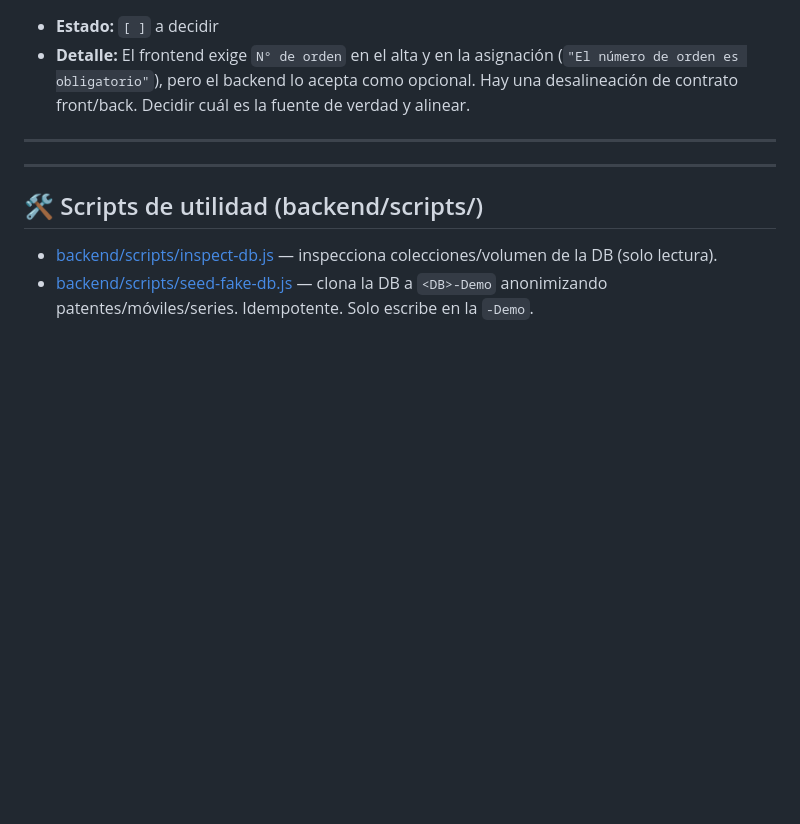
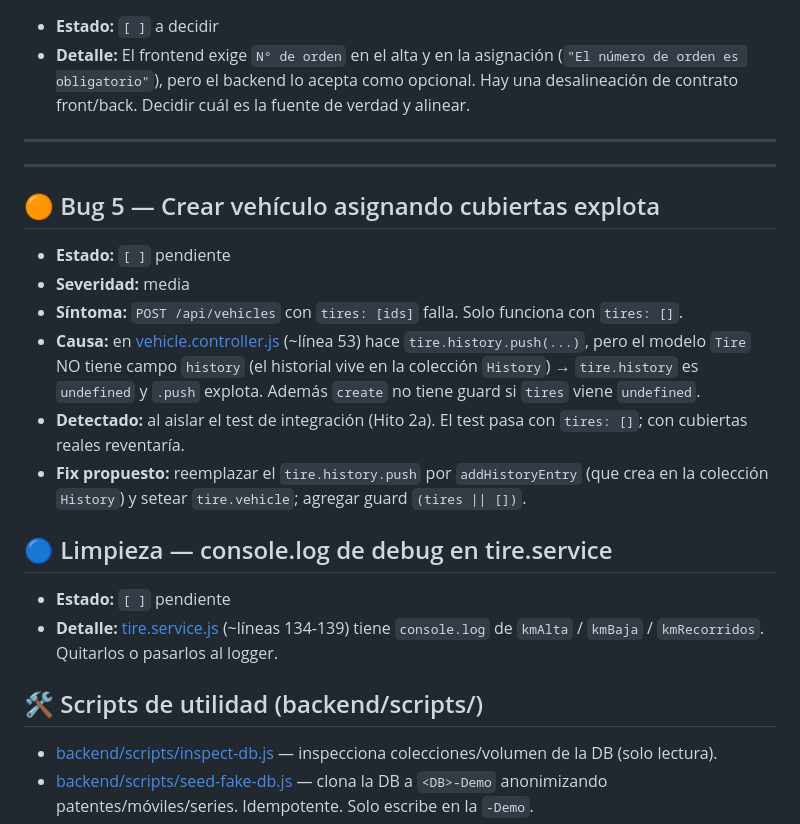
Before and after one commit to Lunatico0/controlCubiertas, a Markdown page: BUGS.md, the part around the change. GitHub-like rendering; blank space fills up the shorter version.

Commit message:
docs: hallazgos del hito 2a en BUGS.md (crear-vehiculo con cubiertas, console.log debug)

```diff
--- a/BUGS.md
+++ b/BUGS.md
@@ -56,6 +56,20 @@
 
 ---
 
+## 🟠 Bug 5 — Crear vehículo asignando cubiertas explota
+
+- **Estado:** `[ ]` pendiente
+- **Severidad:** media
+- **Síntoma:** `POST /api/vehicles` con `tires: [ids]` falla. Solo funciona con `tires: []`.
+- **Causa:** en [vehicle.controller.js](backend/src/controller/vehicle.controller.js) (~línea 53) hace `tire.history.push(...)`, pero el modelo `Tire` NO tiene campo `history` (el historial vive en la colección `History`) → `tire.history` es `undefined` y `.push` explota. Además `create` no tiene guard si `tires` viene `undefined`.
+- **Detectado:** al aislar el test de integración (Hito 2a). El test pasa con `tires: []`; con cubiertas reales reventaría.
+- **Fix propuesto:** reemplazar el `tire.history.push` por `addHistoryEntry` (que crea en la colección `History`) y setear `tire.vehicle`; agregar guard `(tires || [])`.
+
+## 🔵 Limpieza — console.log de debug en tire.service
+
+- **Estado:** `[ ]` pendiente
+- **Detalle:** [tire.service.js](backend/src/services/tire.service.js) (~líneas 134-139) tiene `console.log` de `kmAlta` / `kmBaja` / `kmRecorridos`. Quitarlos o pasarlos al logger.
+
 ## 🛠️ Scripts de utilidad (backend/scripts/)
 
 - [backend/scripts/inspect-db.js](backend/scripts/inspect-db.js) — inspecciona colecciones/volumen de la DB (solo lectura).
```
